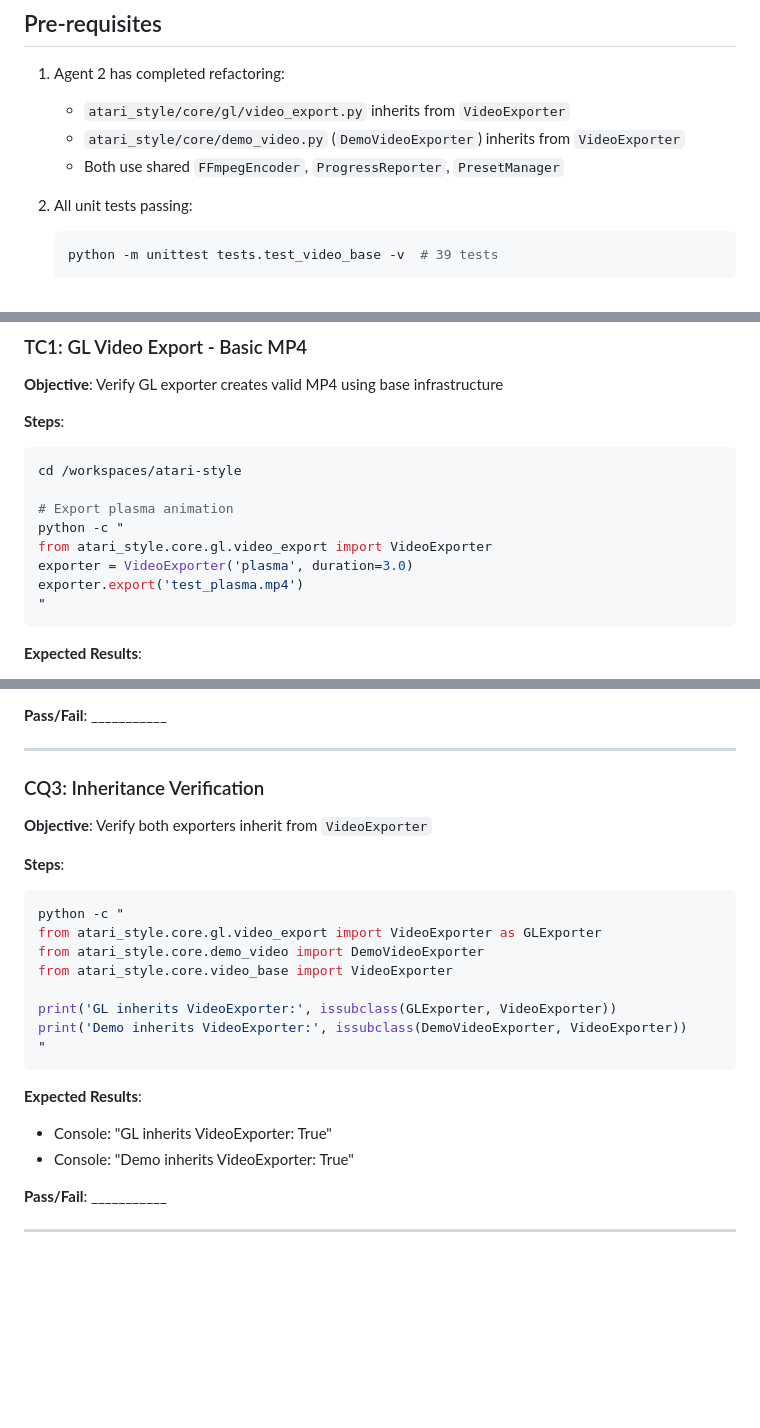
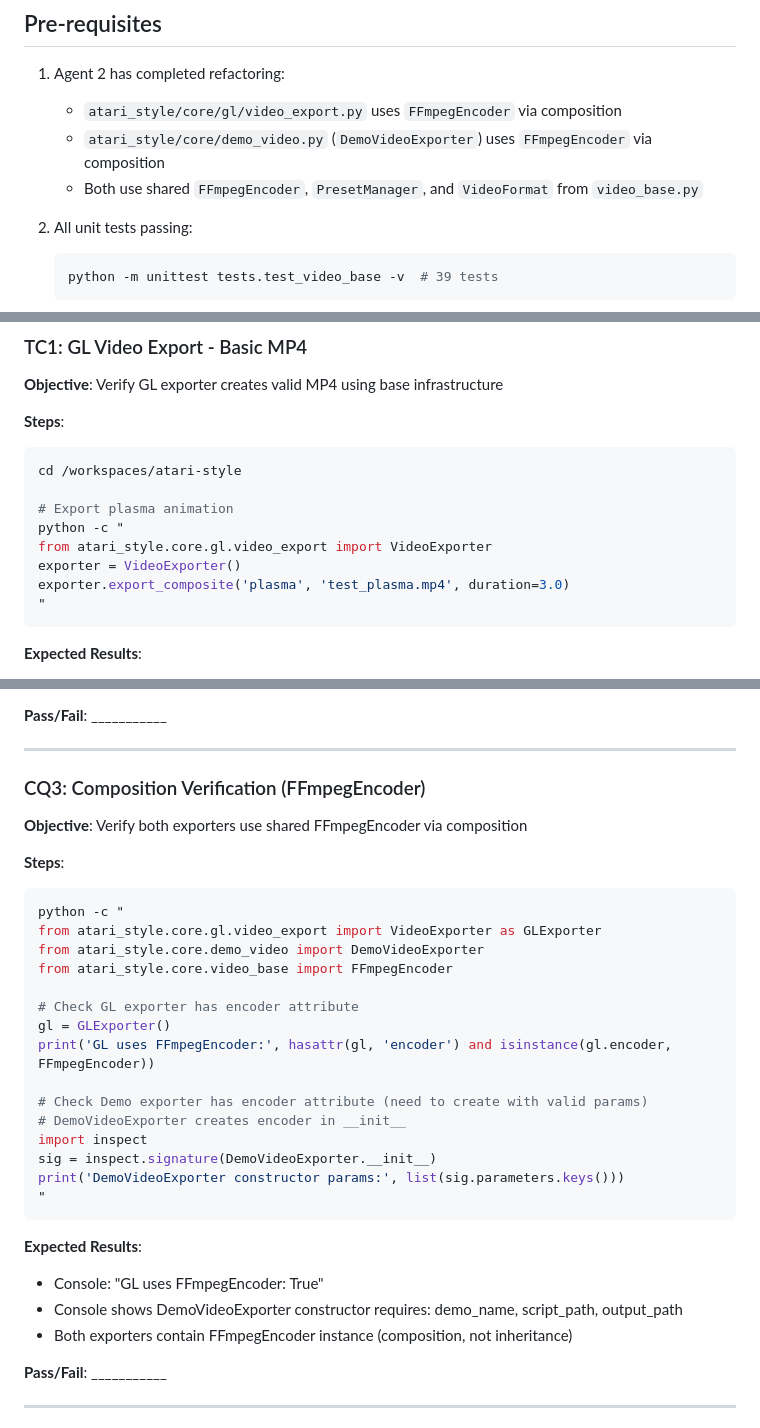
Before and after one commit to jcaldwell-labs/atari-style, a Markdown page: docs/uat/video-export-integration.md, 3 parts joined by grey strips. Rendered like a GitHub page; blank space fills up the shorter version.

````diff
--- a/docs/uat/video-export-integration.md
+++ b/docs/uat/video-export-integration.md
@@ -11,9 +11,9 @@ Integration testing plan for unified GL and terminal video export pipelines. Tes
 ## Pre-requisites
 
 1. Agent 2 has completed refactoring:
-   - `atari_style/core/gl/video_export.py` inherits from `VideoExporter`
-   - `atari_style/core/demo_video.py` (`DemoVideoExporter`) inherits from `VideoExporter`
-   - Both use shared `FFmpegEncoder`, `ProgressReporter`, `PresetManager`
+   - `atari_style/core/gl/video_export.py` uses `FFmpegEncoder` via composition
+   - `atari_style/core/demo_video.py` (`DemoVideoExporter`) uses `FFmpegEncoder` via composition
+   - Both use shared `FFmpegEncoder`, `PresetManager`, and `VideoFormat` from `video_base.py`
 
 2. All unit tests passing:
    ```bash
@@ -38,8 +38,8 @@ cd /workspaces/atari-style
 # Export plasma animation
 python -c "
 from atari_style.core.gl.video_export import VideoExporter
-exporter = VideoExporter('plasma', duration=3.0)
-exporter.export('test_plasma.mp4')
+exporter = VideoExporter()
+exporter.export_composite('plasma', 'test_plasma.mp4', duration=3.0)
 "
 ```
 
@@ -337,25 +380,33 @@ grep -n "Rendering.*frames" atari_style/core/demo_video.py
 
 ---
 
-### CQ3: Inheritance Verification
+### CQ3: Composition Verification (FFmpegEncoder)
 
-**Objective**: Verify both exporters inherit from `VideoExporter`
+**Objective**: Verify both exporters use shared FFmpegEncoder via composition
 
 **Steps**:
 ```bash
 python -c "
 from atari_style.core.gl.video_export import VideoExporter as GLExporter
 from atari_style.core.demo_video import DemoVideoExporter
-from atari_style.core.video_base import VideoExporter
+from atari_style.core.video_base import FFmpegEncoder
 
-print('GL inherits VideoExporter:', issubclass(GLExporter, VideoExporter))
-print('Demo inherits VideoExporter:', issubclass(DemoVideoExporter, VideoExporter))
+# Check GL exporter has encoder attribute
+gl = GLExporter()
+print('GL uses FFmpegEncoder:', hasattr(gl, 'encoder') and isinstance(gl.encoder, FFmpegEncoder))
+
+# Check Demo exporter has encoder attribute (need to create with valid params)
+# DemoVideoExporter creates encoder in __init__
+import inspect
+sig = inspect.signature(DemoVideoExporter.__init__)
+print('DemoVideoExporter constructor params:', list(sig.parameters.keys()))
 "
 ```
 
 **Expected Results**:
-- Console: "GL inherits VideoExporter: True"
-- Console: "Demo inherits VideoExporter: True"
+- Console: "GL uses FFmpegEncoder: True"
+- Console shows DemoVideoExporter constructor requires: demo_name, script_path, output_path
+- Both exporters contain FFmpegEncoder instance (composition, not inheritance)
 
 **Pass/Fail**: ___________
 
````
Also changed, not shown: other parts of docs/uat/video-export-integration.md (+86 -43 lines), COPY_PASTE_GL_TESTING.md (+4 -6 lines), GL_TESTING_PROMPT.md (+20 -21 lines).
